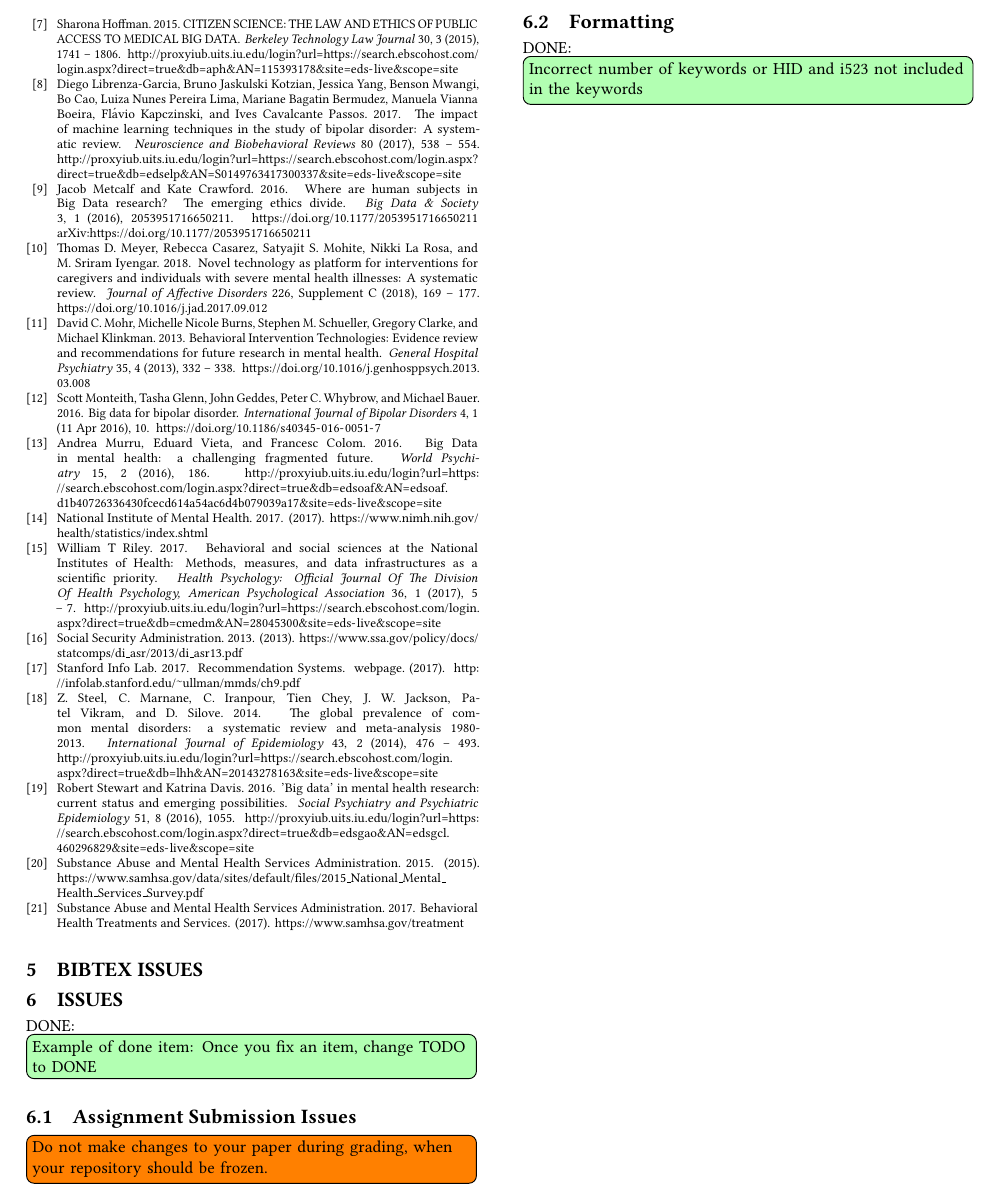
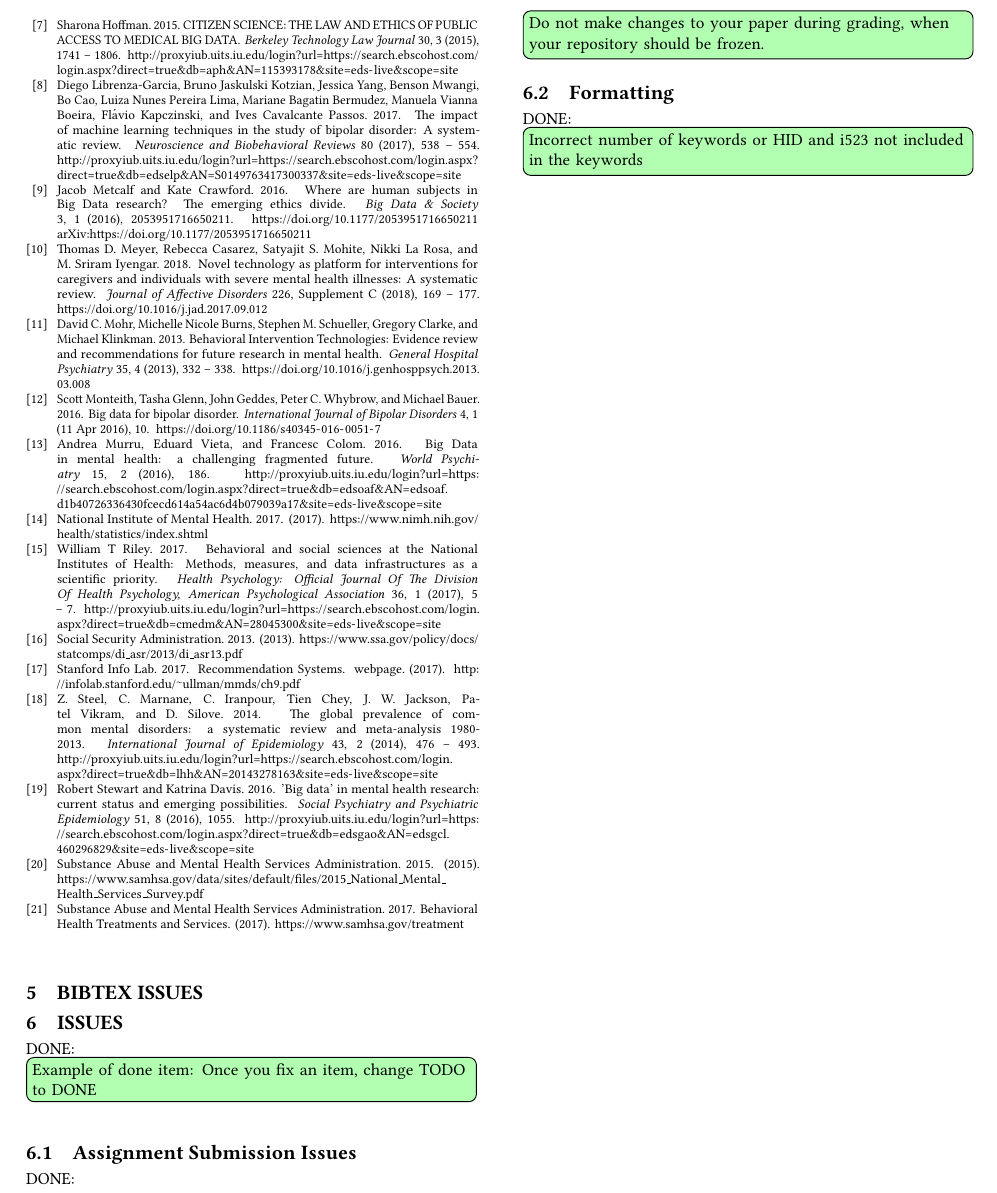
Before and after one commit to bigdata-i523/hid312, a LaTeX paper (paper1/review.tex, which reads paper1/issues.tex): part of page 4 of 4, cut so that both start at the same text. Compiled offline with pdfLaTeX.

Commit message:
Update issues.tex

```diff
--- a/paper1/issues.tex
+++ b/paper1/issues.tex
@@ -3,7 +3,7 @@
 \DONE{Example of done item: Once you fix an item, change TODO to DONE}
 
 \subsection{Assignment Submission Issues}
-    \TODO{Do not make changes to your paper during grading, when your repository should be frozen.}
+    \DONE{Do not make changes to your paper during grading, when your repository should be frozen.}
 
 
 
```
